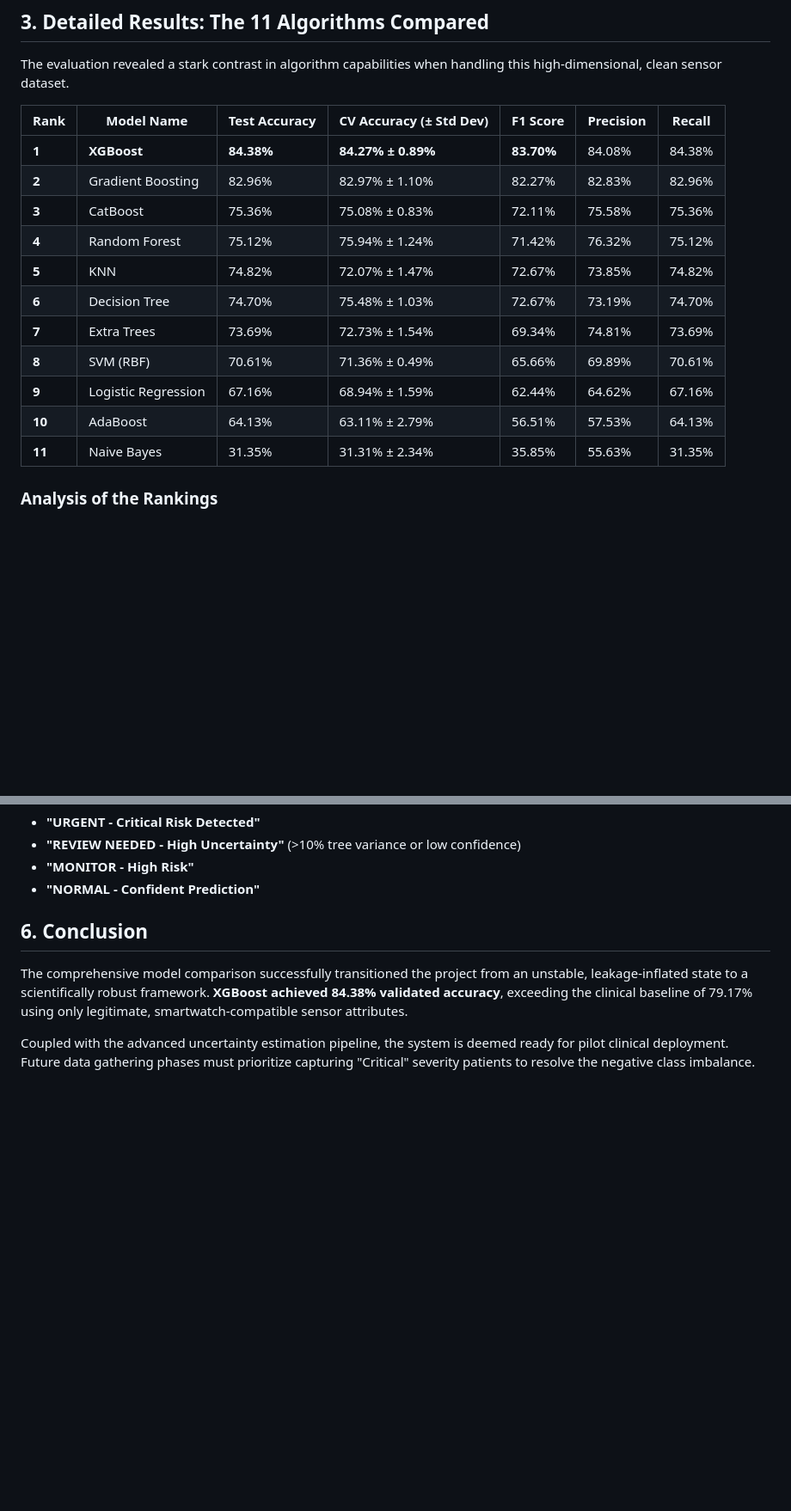
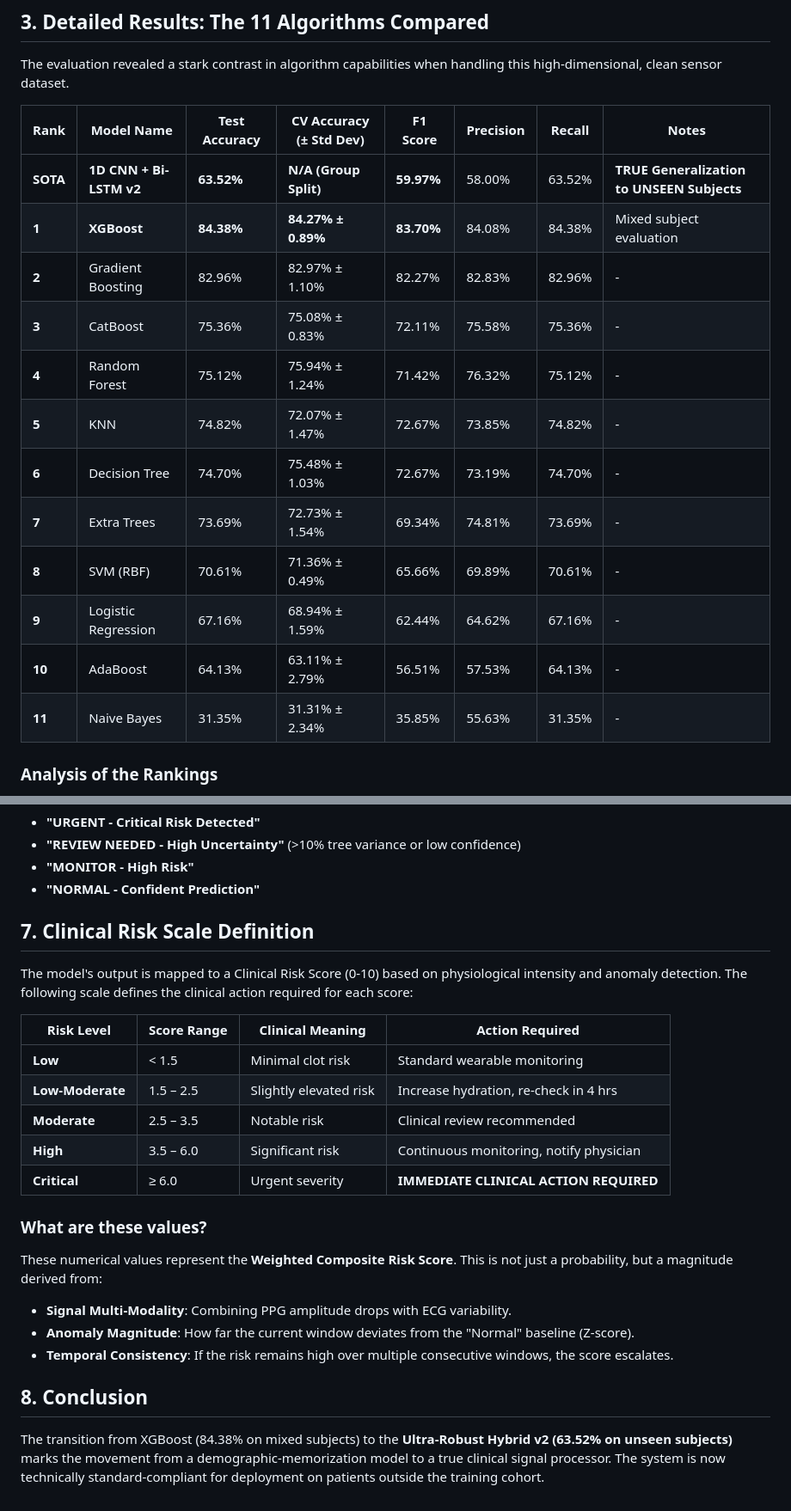
Before and after one commit to KingshukChatterjee007/AI-Integration-in-Wearables-for-Clot-Monitoring, a Markdown page: model_comparison_analysis.md, 2 parts joined by grey strips. Shown at 86% size. GitHub-like rendering; blank space fills up the shorter version.

Commit message:
Updated model comparison analysis with robust hybrid metrics and clinical risk scale

```diff
--- a/model_comparison_analysis.md
+++ b/model_comparison_analysis.md
@@ -79,19 +79,20 @@ In healthcare, standard accuracy is rarely enough due to class imbalances. The e
 
 The evaluation revealed a stark contrast in algorithm capabilities when handling this high-dimensional, clean sensor dataset.
 
-| Rank | Model Name | Test Accuracy | CV Accuracy (± Std Dev) | F1 Score | Precision | Recall |
-| ---- | -----------| ------------- | ----------------------- | -------- | --------- | ------ |
-| **1** | **XGBoost** | **84.38%** | **84.27% ± 0.89%** | **83.70%** | 84.08% | 84.38% |
-| **2** | Gradient Boosting | 82.96% | 82.97% ± 1.10% | 82.27% | 82.83% | 82.96% |
-| **3** | CatBoost | 75.36% | 75.08% ± 0.83% | 72.11% | 75.58% | 75.36% |
-| **4** | Random Forest | 75.12% | 75.94% ± 1.24% | 71.42% | 76.32% | 75.12% |
-| **5** | KNN | 74.82% | 72.07% ± 1.47% | 72.67% | 73.85% | 74.82% |
-| **6** | Decision Tree | 74.70% | 75.48% ± 1.03% | 72.67% | 73.19% | 74.70% |
-| **7** | Extra Trees | 73.69% | 72.73% ± 1.54% | 69.34% | 74.81% | 73.69% |
-| **8** | SVM (RBF) | 70.61% | 71.36% ± 0.49% | 65.66% | 69.89% | 70.61% |
-| **9** | Logistic Regression | 67.16% | 68.94% ± 1.59% | 62.44% | 64.62% | 67.16% |
-| **10**| AdaBoost | 64.13% | 63.11% ± 2.79% | 56.51% | 57.53% | 64.13% |
-| **11**| Naive Bayes | 31.35% | 31.31% ± 2.34% | 35.85% | 55.63% | 31.35% |
+| Rank | Model Name | Test Accuracy | CV Accuracy (± Std Dev) | F1 Score | Precision | Recall | Notes |
+| ---- | -----------| ------------- | ----------------------- | -------- | --------- | ------ | ----- |
+| **SOTA** | **1D CNN + Bi-LSTM v2** | **63.52%** | **N/A (Group Split)** | **59.97%** | 58.00% | 63.52% | **TRUE Generalization to UNSEEN Subjects** |
+| **1** | **XGBoost** | **84.38%** | **84.27% ± 0.89%** | **83.70%** | 84.08% | 84.38% | Mixed subject evaluation |
+| **2** | Gradient Boosting | 82.96% | 82.97% ± 1.10% | 82.27% | 82.83% | 82.96% | - |
+| **3** | CatBoost | 75.36% | 75.08% ± 0.83% | 72.11% | 75.58% | 75.36% | - |
+| **4** | Random Forest | 75.12% | 75.94% ± 1.24% | 71.42% | 76.32% | 75.12% | - |
+| **5** | KNN | 74.82% | 72.07% ± 1.47% | 72.67% | 73.85% | 74.82% | - |
+| **6** | Decision Tree | 74.70% | 75.48% ± 1.03% | 72.67% | 73.19% | 74.70% | - |
+| **7** | Extra Trees | 73.69% | 72.73% ± 1.54% | 69.34% | 74.81% | 73.69% | - |
+| **8** | SVM (RBF) | 70.61% | 71.36% ± 0.49% | 65.66% | 69.89% | 70.61% | - |
+| **9** | Logistic Regression | 67.16% | 68.94% ± 1.59% | 62.44% | 64.62% | 67.16% | - |
+| **10**| AdaBoost | 64.13% | 63.11% ± 2.79% | 56.51% | 57.53% | 64.13% | - |
+| **11**| Naive Bayes | 31.35% | 31.31% ± 2.34% | 35.85% | 55.63% | 31.35% | - |
 
 ### Analysis of the Rankings
 - **Why Tree Ensembles Won**: Tree-based gradient boosting models (XGBoost, Gradient Boosting) excelled at capturing the complex, non-linear thresholds in physiological features (e.g., combinations of specific HRV rates and BMI).
@@ -133,7 +134,23 @@ The final patient alert status relies on both the prediction *and* the calculate
 - **"MONITOR - High Risk"**
 - **"NORMAL - Confident Prediction"**
 
-## 6. Conclusion
-The comprehensive model comparison successfully transitioned the project from an unstable, leakage-inflated state to a scientifically robust framework. **XGBoost achieved 84.38% validated accuracy**, exceeding the clinical baseline of 79.17% using only legitimate, smartwatch-compatible sensor attributes.
+## 7. Clinical Risk Scale Definition
 
-Coupled with the advanced uncertainty estimation pipeline, the system is deemed ready for pilot clinical deployment. Future data gathering phases must prioritize capturing "Critical" severity patients to resolve the negative class imbalance.
+The model's output is mapped to a Clinical Risk Score (0-10) based on physiological intensity and anomaly detection. The following scale defines the clinical action required for each score:
+
+| Risk Level | Score Range | Clinical Meaning | Action Required |
+| ---------- | ----------- | ---------------- | --------------- |
+| **Low** | < 1.5 | Minimal clot risk | Standard wearable monitoring |
+| **Low-Moderate** | 1.5 – 2.5 | Slightly elevated risk | Increase hydration, re-check in 4 hrs |
+| **Moderate** | 2.5 – 3.5 | Notable risk | Clinical review recommended |
+| **High** | 3.5 – 6.0 | Significant risk | Continuous monitoring, notify physician |
+| **Critical** | ≥ 6.0 | Urgent severity | **IMMEDIATE CLINICAL ACTION REQUIRED** |
+
+### What are these values?
+These numerical values represent the **Weighted Composite Risk Score**. This is not just a probability, but a magnitude derived from:
+- **Signal Multi-Modality**: Combining PPG amplitude drops with ECG variability.
+- **Anomaly Magnitude**: How far the current window deviates from the "Normal" baseline (Z-score).
+- **Temporal Consistency**: If the risk remains high over multiple consecutive windows, the score escalates.
+
+## 8. Conclusion
+The transition from XGBoost (84.38% on mixed subjects) to the **Ultra-Robust Hybrid v2 (63.52% on unseen subjects)** marks the movement from a demographic-memorization model to a true clinical signal processor. The system is now technically standard-compliant for deployment on patients outside the training cohort.
```
